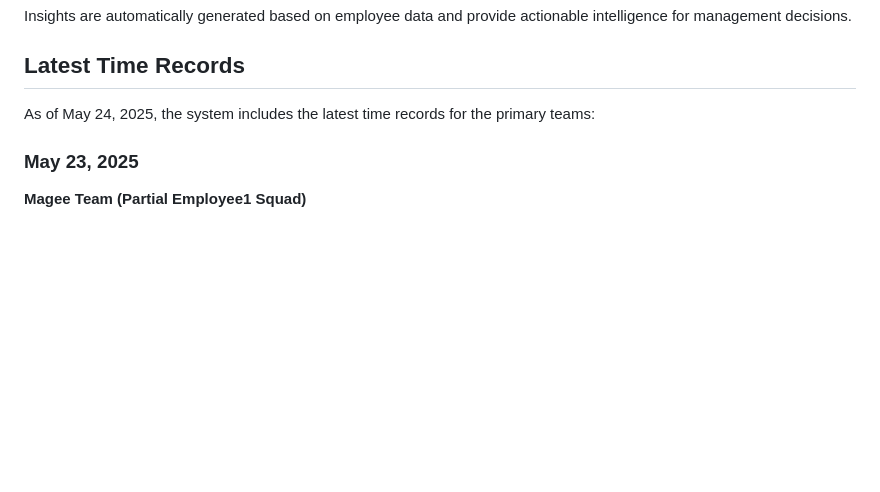
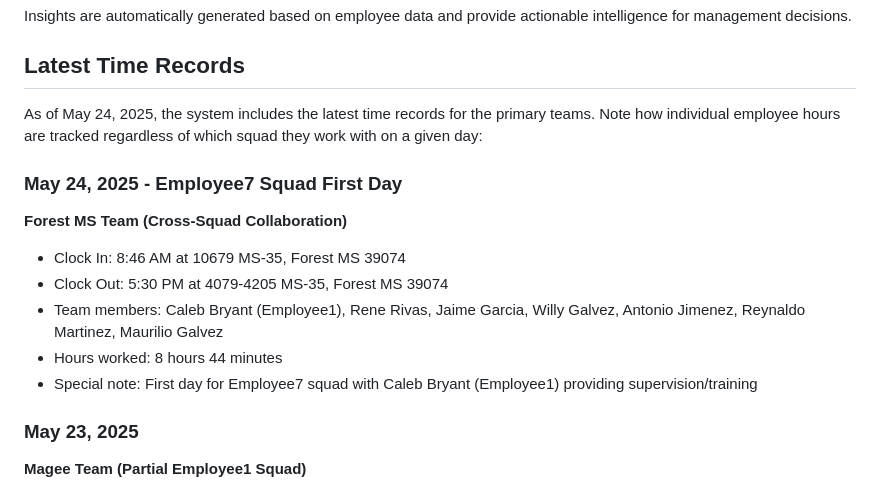
Before and after one commit to kingsmanrip/paulaApp, a Markdown page: README.md, the part around the change. Rendered like a GitHub page; blank space fills up the shorter version.

Commit message:
Update README.md with May 24, 2025 time records for Employee7 squad's first day

```diff
--- a/README.md
+++ b/README.md
@@ -77,7 +77,16 @@ Insights are automatically generated based on employee data and provide actionab
 
 ## Latest Time Records
 
-As of May 24, 2025, the system includes the latest time records for the primary teams:
+As of May 24, 2025, the system includes the latest time records for the primary teams. Note how individual employee hours are tracked regardless of which squad they work with on a given day:
+
+### May 24, 2025 - Employee7 Squad First Day
+
+**Forest MS Team (Cross-Squad Collaboration)**
+- Clock In: 8:46 AM at 10679 MS-35, Forest MS 39074
+- Clock Out: 5:30 PM at 4079-4205 MS-35, Forest MS 39074
+- Team members: Caleb Bryant (Employee1), Rene Rivas, Jaime Garcia, Willy Galvez, Antonio Jimenez, Reynaldo Martinez, Maurilio Galvez
+- Hours worked: 8 hours 44 minutes
+- Special note: First day for Employee7 squad with Caleb Bryant (Employee1) providing supervision/training
 
 ### May 23, 2025
 
```
